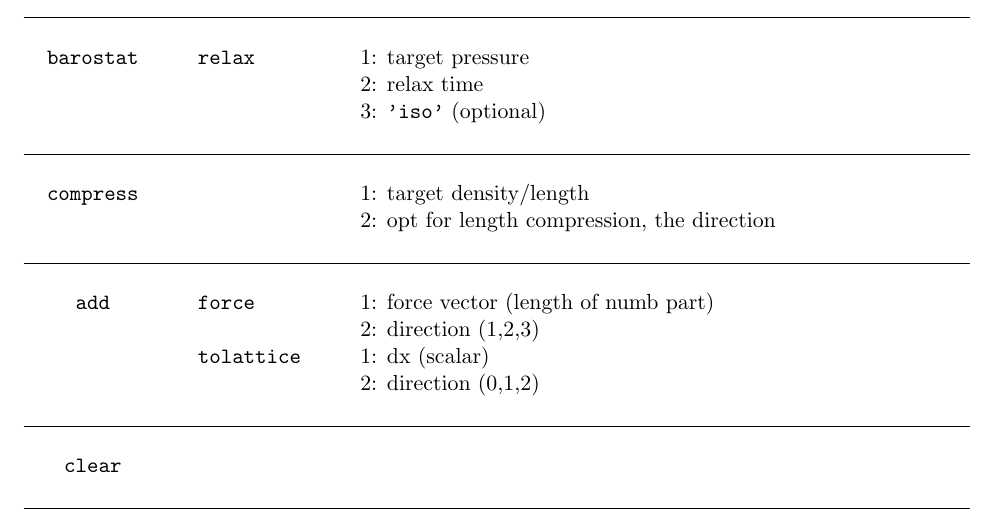
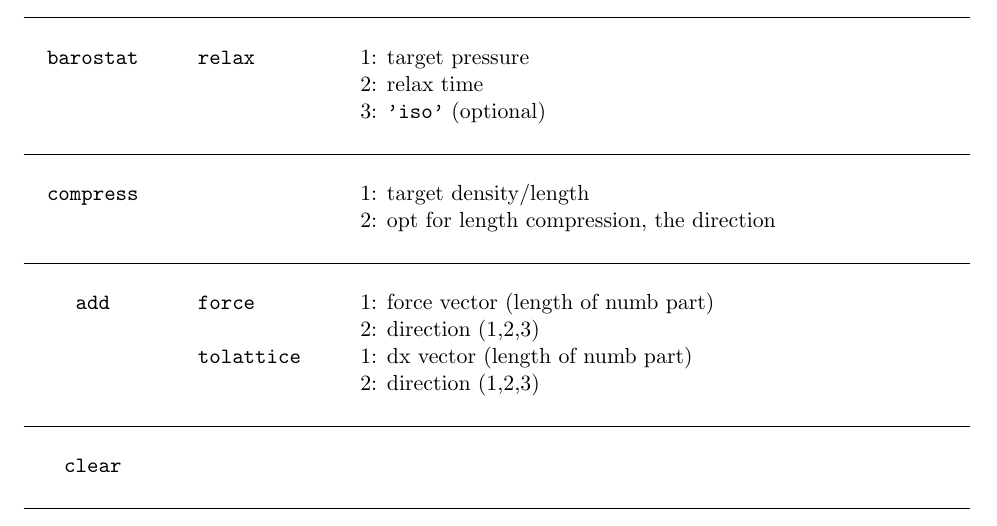
Before and after one commit to jesperschmidthansen/molsim, a LaTeX document (doc/tutorial.tex): part of page 21 of 23, cut so that both start at the same text. Compiled offline with pdfLaTeX.

Commit message:
Fix to add action

```diff
--- a/doc/tutorial.tex
+++ b/doc/tutorial.tex
@@ -867,8 +867,8 @@ end
 								   && && && && \\
 	  \verb!add! && \verb!force! && 1: force vector (length of numb part) && && \\
 	  $\mbox{}$   &&             && 2: direction (1,2,3) && &&\\
-	  $\mbox{}$   && \verb!tolattice! && 1: dx (scalar) && && \\
-	  $\mbox{}$   &&             && 2: direction (0,1,2) && && \\
+	  $\mbox{}$   && \verb!tolattice! && 1: dx vector (length of numb part) && && \\
+	  $\mbox{}$   &&             && 2: direction (1,2,3) && && \\
 								   && && && && \\
     \hline
 								   && && && && \\
```
Also changed, not shown: 2 other files.
